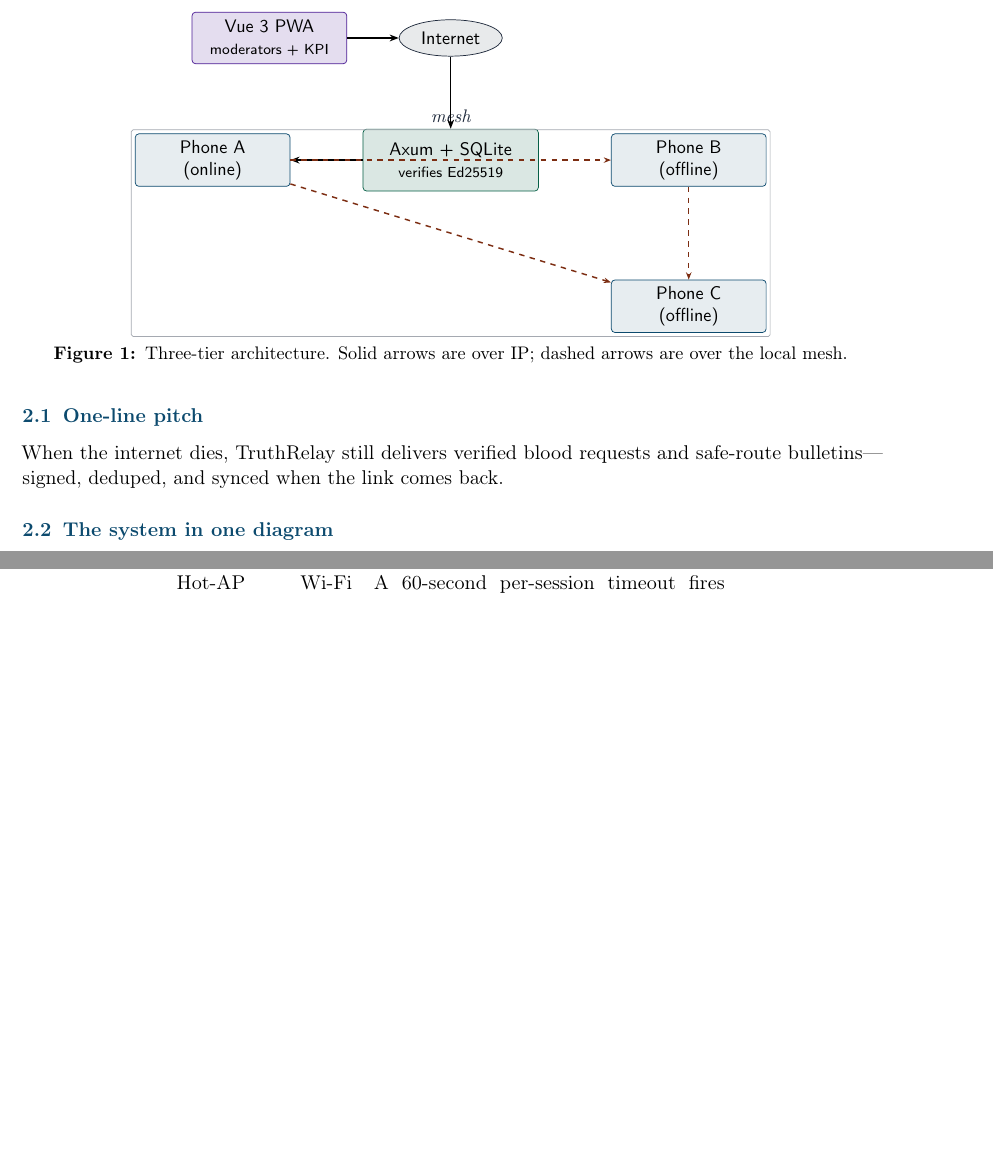
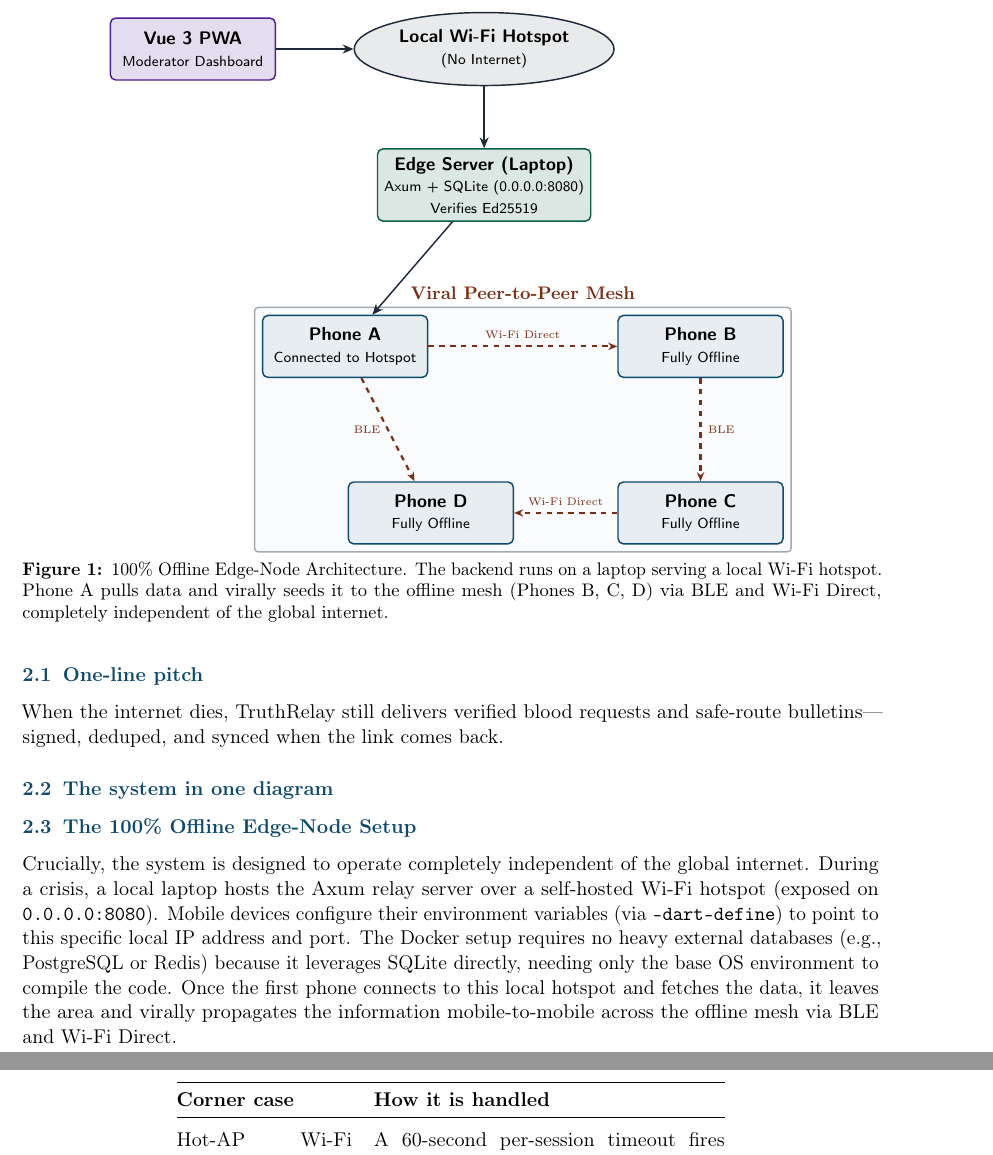
Before and after one commit to AhmedTrooper/TruthRelay, a LaTeX paper (assets/report.tex): two parts of pages 2 and 5 of 8 before the commit and two parts of pages 2 and 6 of 9 after it, joined at a grey line, cut at the place of the change, the shorter picture padded with empty space. Compiled offline with pdfLaTeX.

```diff
--- a/assets/report.tex
+++ b/assets/report.tex
@@ -87,7 +87,7 @@
   {\Huge\bfseries \projectname\\[0.2cm]}
   \large Verified crisis information over flaky networks\\[0.4cm]
   \normalsize Crisis Tech Track --- JulyHackathon2026\\[0.2cm]
-  \small Team TernaryOps $\cdot$ Repository: \texttt{github.com/TernaryOps/truthrelay}
+  \small Team TernaryOps $\cdot$ Repository: \texttt{github.com/AhmedTrooper/TruthRelay}
 }
 \author{}
 \date{July 2026}
@@ -180,43 +180,58 @@
   \centering
   \begin{tikzpicture}[
       every node/.style={font=\small\sffamily},
-      phone/.style={rectangle,rounded corners=2pt,draw=trSky,fill=trSky!10,
-                    minimum width=30mm,minimum height=10mm,align=center},
-      relay/.style={rectangle,rounded corners=2pt,draw=trEmerald,
-                    fill=trEmerald!15,minimum width=34mm,minimum height=12mm,
-                    align=center},
-      admin/.style={rectangle,rounded corners=2pt,draw=trViolet,
-                    fill=trViolet!15,minimum width=30mm,minimum height=10mm,
-                    align=center},
-      cloud/.style={ellipse,draw=trSlate,fill=trSlate!10,
-                    minimum width=20mm,minimum height=6mm,align=center},
-      arr/.style={-{Stealth[length=5pt]},thick},
-      mesh/.style={-{Stealth[length=4pt]},thick,trAmber,dashed},
-      grp/.style={rectangle,rounded corners=1pt,draw=trSlate!40,
-                  inner sep=2pt},
+      phone/.style={rectangle,rounded corners=3pt,draw=trSky,fill=trSky!10,
+                    minimum width=32mm,minimum height=12mm,align=center, thick},
+      laptop/.style={rectangle,rounded corners=3pt,draw=trEmerald,
+                    fill=trEmerald!15,minimum width=38mm,minimum height=14mm,
+                    align=center, thick},
+      admin/.style={rectangle,rounded corners=3pt,draw=trViolet,
+                    fill=trViolet!15,minimum width=32mm,minimum height=12mm,
+                    align=center, thick},
+      hotspot/.style={ellipse,draw=trSlate,fill=trSlate!10,
+                    minimum width=26mm,minimum height=8mm,align=center, thick},
+      arr/.style={-{Stealth[length=6pt,width=5pt]},thick,trSlate},
+      mesh/.style={-{Stealth[length=5pt,width=4pt]},very thick,trAmber,dashed},
+      grp/.style={rectangle,rounded corners=2pt,draw=trSlate!40,
+                  inner sep=4pt, thick},
     ]
-    \node[admin] (web) {Vue 3 PWA\\ \scriptsize moderators + KPI};
-    \node[cloud,right=10mm of web] (inet) {Internet};
-    \node[relay,below=14mm of inet] (relay) {Axum + SQLite\\ \scriptsize verifies Ed25519};
-    \node[phone,left=14mm of relay] (phoneA)
-          {Phone A\\(online)};
-    \node[phone,right=14mm of relay] (phoneB)
-          {Phone B\\(offline)};
-    \node[phone,below=18mm of phoneB] (phoneC)
-          {Phone C\\(offline)};
-    \node[grp,fit=(phoneA)(phoneB)(phoneC),
-          label={[trSlate,font=\small\itshape]above:mesh}] (meshgrp) {};
-    \draw[arr] (web) -- (inet);
-    \draw[arr] (inet) -- (relay);
+
+    % Nodes
+    \node[laptop] (relay) {\textbf{Edge Server (Laptop)}\\ \scriptsize Axum + SQLite (0.0.0.0:8080)\\ \scriptsize Verifies Ed25519};
+    \node[hotspot,above=12mm of relay] (ap) {\textbf{Local Wi-Fi Hotspot}\\ \scriptsize (No Internet)};
+    \node[admin,left=15mm of ap] (web) {\textbf{Vue 3 PWA}\\ \scriptsize Moderator Dashboard};
+
+    \node[phone,below left=18mm and -10mm of relay] (phoneA) {\textbf{Phone A}\\ \scriptsize Connected to Hotspot};
+    \node[phone,below right=18mm and 5mm of relay] (phoneB) {\textbf{Phone B}\\ \scriptsize Fully Offline};
+    \node[phone,below=20mm of phoneB] (phoneC) {\textbf{Phone C}\\ \scriptsize Fully Offline};
+    \node[phone,left=20mm of phoneC] (phoneD) {\textbf{Phone D}\\ \scriptsize Fully Offline};
+
+    % Connections
+    \draw[arr] (web) -- (ap);
+    \draw[arr] (ap) -- (relay);
     \draw[arr] (relay) -- (phoneA);
-    \draw[mesh] (phoneA) -- (phoneB);
-    \draw[mesh] (phoneB) -- (phoneC);
-    \draw[mesh] (phoneA) -- (phoneC);
+
+    % Mesh gossip
+    \draw[mesh] (phoneA) -- node[above,font=\tiny,trAmber]{Wi-Fi Direct} (phoneB);
+    \draw[mesh] (phoneB) -- node[right,font=\tiny,trAmber]{BLE} (phoneC);
+    \draw[mesh] (phoneC) -- node[above,font=\tiny,trAmber]{Wi-Fi Direct} (phoneD);
+    \draw[mesh] (phoneA) -- node[left,font=\tiny,trAmber]{BLE} (phoneD);
+
+    % Background group box
+    \begin{scope}[on background layer]
+      \node[grp,fit=(phoneA)(phoneB)(phoneC)(phoneD), fill=trSky!2,
+            label={[trAmber,font=\small\bfseries]above:Viral Peer-to-Peer Mesh}] (meshgrp) {};
+    \end{scope}
+
   \end{tikzpicture}
-  \caption{Three-tier architecture. Solid arrows are over IP; dashed
-           arrows are over the local mesh.}
+  \caption{100\% Offline Edge-Node Architecture. The backend runs on a laptop serving a local Wi-Fi hotspot. Phone A pulls data and virally seeds it to the offline mesh (Phones B, C, D) via BLE and Wi-Fi Direct, completely independent of the global internet.}
   \label{fig:overview}
 \end{figure}
+
+\subsection{The 100\% Offline Edge-Node Setup}
+\label{sec:offline-edge-node}
+
+Crucially, the system is designed to operate completely independent of the global internet. During a crisis, a local laptop hosts the Axum relay server over a self-hosted Wi-Fi hotspot (exposed on \texttt{0.0.0.0:8080}). Mobile devices configure their environment variables (via \texttt{--dart-define}) to point to this specific local IP address and port. The Docker setup requires no heavy external databases (e.g., PostgreSQL or Redis) because it leverages SQLite directly, needing only the base OS environment to compile the code. Once the first phone connects to this local hotspot and fetches the data, it leaves the area and virally propagates the information mobile-to-mobile across the offline mesh via BLE and Wi-Fi Direct.
 
 \subsection{What lives where}
 \label{sec:what-lives-where}
```
Also changed, not shown: Makefile, README.md, assets/report.pdf, 3 other files.
